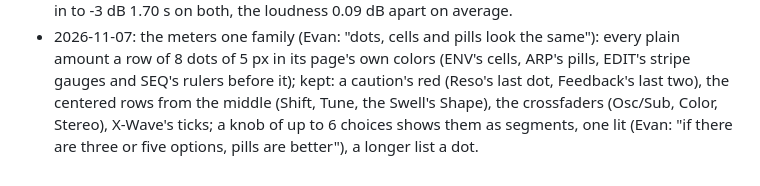
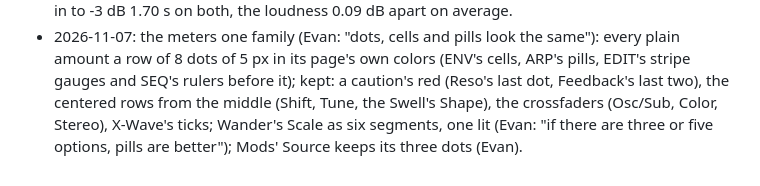
Before and after one commit to evanyerburgh/niagara-drift, a Markdown page: docs/decisions.md, the part around the change. GitHub-like rendering.

Commit message:
Mods' Source keeps its three dots, Wander's Scale its six segments (Evan, 2026-11-07)
Co-Authored-By: Claude Opus 5.5 <noreply@anthropic.com>

```diff
--- a/docs/decisions.md
+++ b/docs/decisions.md
@@ -620,5 +620,5 @@ at the end. The current state is in the [README](../README.md) and the code.
 - 2026-11-07: the meters one family (Evan: "dots, cells and pills look the same"): every plain amount a row of 8 dots
   of 5 px in its page's own colors (ENV's cells, ARP's pills, EDIT's stripe gauges and SEQ's rulers before it); kept:
   a caution's red (Reso's last dot, Feedback's last two), the centered rows from the middle (Shift, Tune, the Swell's
-  Shape), the crossfaders (Osc/Sub, Color, Stereo), X-Wave's ticks; a knob of up to 6 choices shows them as segments,
-  one lit (Evan: "if there are three or five options, pills are better"), a longer list a dot.
+  Shape), the crossfaders (Osc/Sub, Color, Stereo), X-Wave's ticks; Wander's Scale as six segments, one lit (Evan: "if
+  there are three or five options, pills are better"); Mods' Source keeps its three dots (Evan).
```
Also changed, not shown: docs/img/page-lfo.png, 1 other file.
